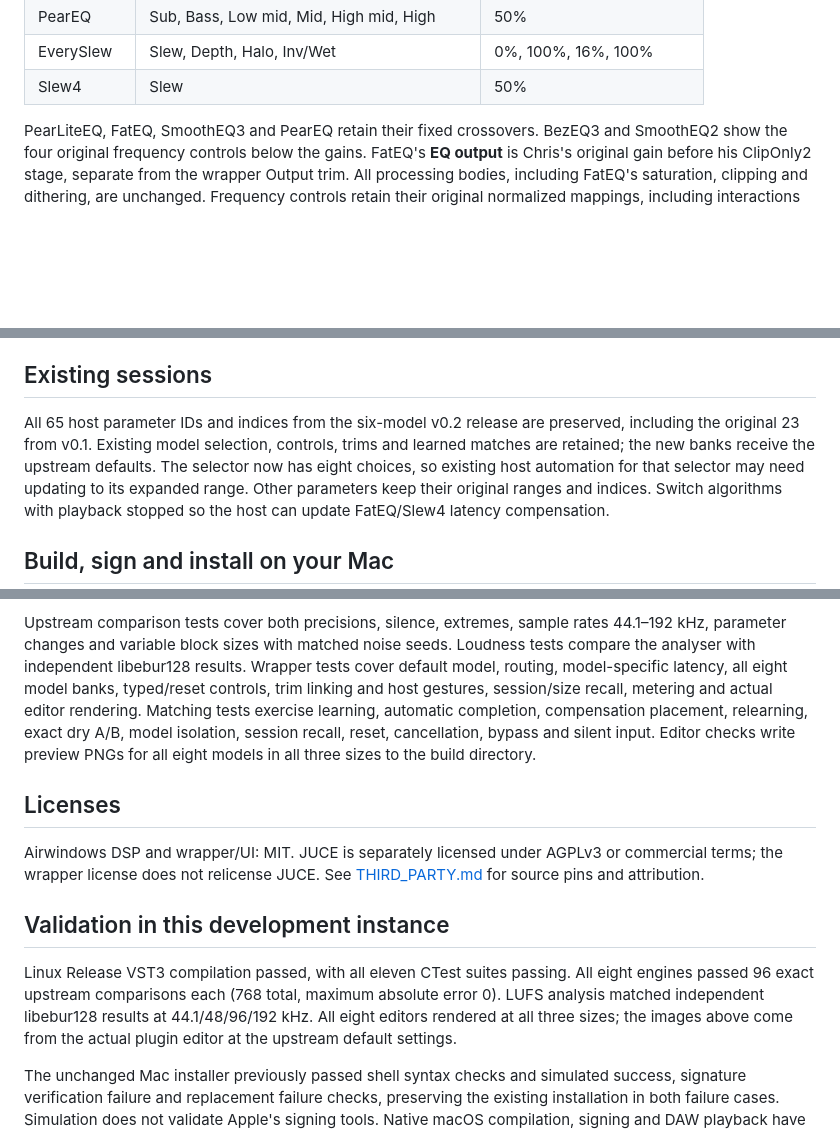
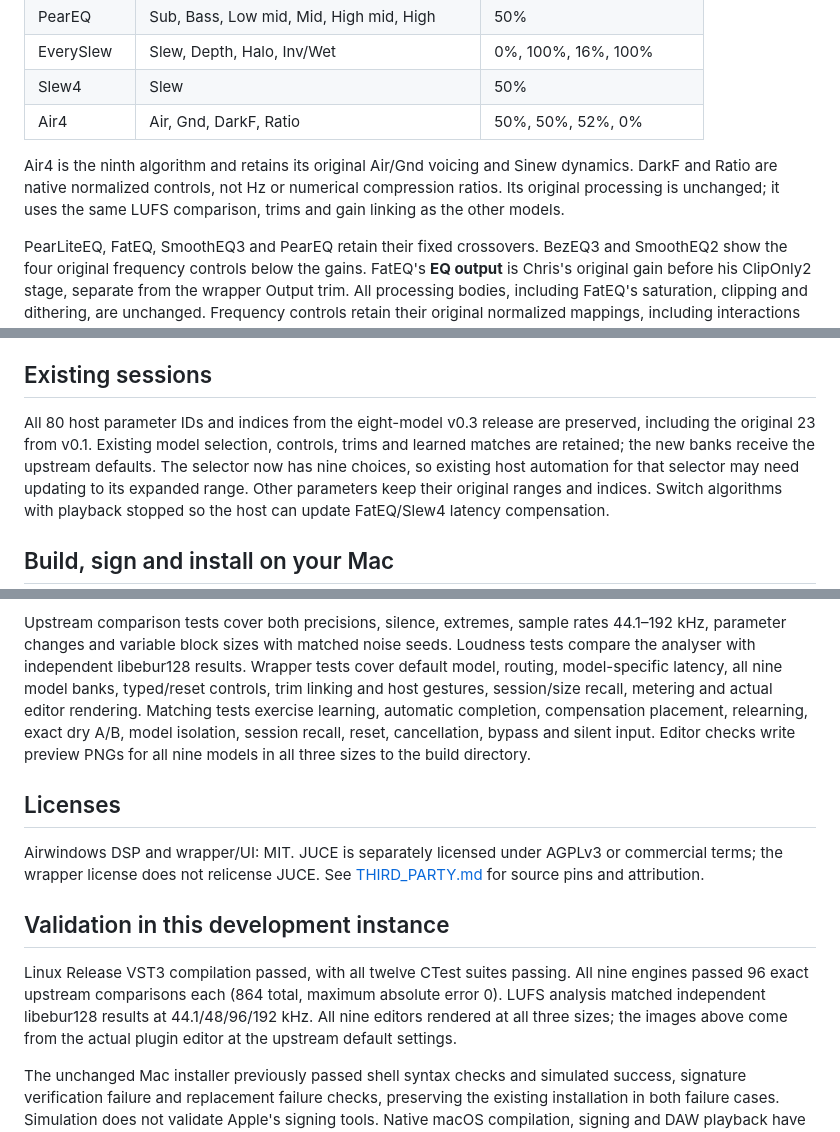
Before and after one commit to johandoornenbal/AirEq, a Markdown page: README.md, 3 parts joined by grey strips. GitHub-like rendering; blank space fills up the shorter version.

Commit message:
Add Airwindows Air4 as ninth EQ algorithm

```diff
--- a/README.md
+++ b/README.md
@@ -31,6 +31,11 @@ The controls follow each original plugin, displayed from low to high bands:
 | PearEQ | Sub, Bass, Low mid, Mid, High mid, High | 50% |
 | EverySlew | Slew, Depth, Halo, Inv/Wet | 0%, 100%, 16%, 100% |
 | Slew4 | Slew | 50% |
+| Air4 | Air, Gnd, DarkF, Ratio | 50%, 50%, 52%, 0% |
+
+Air4 is the ninth algorithm and retains its original Air/Gnd voicing and Sinew dynamics.
+DarkF and Ratio are native normalized controls, not Hz or numerical compression ratios.
+Its original processing is unchanged; it uses the same LUFS comparison, trims and gain linking as the other models.
 
 PearLiteEQ, FatEQ, SmoothEQ3 and PearEQ retain their fixed crossovers.
 BezEQ3 and SmoothEQ2 show the four original frequency controls below the gains.
@@ -114,10 +119,10 @@ Processed. Matching defaults enabled but applies unity until a match is learned.
 
 ## Existing sessions
 
-All 65 host parameter IDs and indices from the six-model v0.2 release are
+All 80 host parameter IDs and indices from the eight-model v0.3 release are
 preserved, including the original 23 from v0.1. Existing model selection,
 controls, trims and learned matches are retained; the new banks receive the
-upstream defaults. The selector now has eight choices, so existing host
+upstream defaults. The selector now has nine choices, so existing host
 automation for that selector may need updating to its expanded range. Other
 parameters keep their original ranges and indices. Switch algorithms with
 playback stopped so the host can update FatEQ/Slew4 latency compensation.
@@ -179,13 +184,13 @@ are for development validation; releases target Apple Silicon Macs.
 Upstream comparison tests cover both precisions, silence, extremes, sample rates
 44.1–192 kHz, parameter changes and variable block sizes with matched noise seeds.
 Loudness tests compare the analyser with independent libebur128 results.
-Wrapper tests cover default model, routing, model-specific latency, all eight
+Wrapper tests cover default model, routing, model-specific latency, all nine
 model banks, typed/reset
 controls, trim linking and host gestures, session/size recall, metering and actual
 editor rendering. Matching tests exercise learning, automatic completion,
 compensation placement, relearning, exact dry A/B, model isolation, session recall,
 reset, cancellation, bypass and silent input. Editor checks write preview PNGs
-for all eight models in all three sizes to the build directory.
+for all nine models in all three sizes to the build directory.
 
 ## Licenses
 
@@ -195,10 +200,10 @@ See [THIRD_PARTY.md](THIRD_PARTY.md) for source pins and attribution.
 
 ## Validation in this development instance
 
-Linux Release VST3 compilation passed, with all eleven CTest suites passing.
-All eight engines passed 96 exact upstream comparisons each (768 total, maximum
+Linux Release VST3 compilation passed, with all twelve CTest suites passing.
+All nine engines passed 96 exact upstream comparisons each (864 total, maximum
 absolute error 0). LUFS analysis matched independent libebur128 results at
-44.1/48/96/192 kHz. All eight editors rendered at all three sizes; the images above
+44.1/48/96/192 kHz. All nine editors rendered at all three sizes; the images above
 come from the actual plugin editor at the upstream default settings.
 
 The unchanged Mac installer previously passed shell syntax checks and simulated
```
Also changed, not shown: other parts of README.md (+2 -2 lines), THIRD_PARTY.md (+1 -1 lines), docs/ui-air4.png (added), 11 other files.
